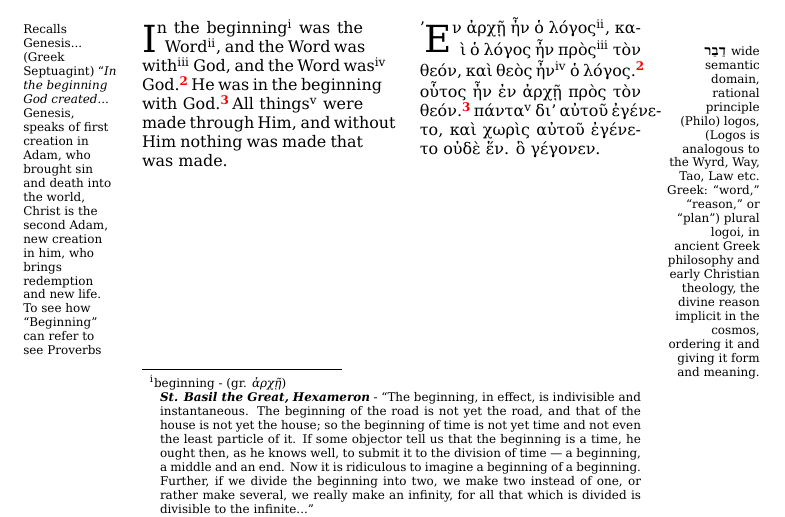
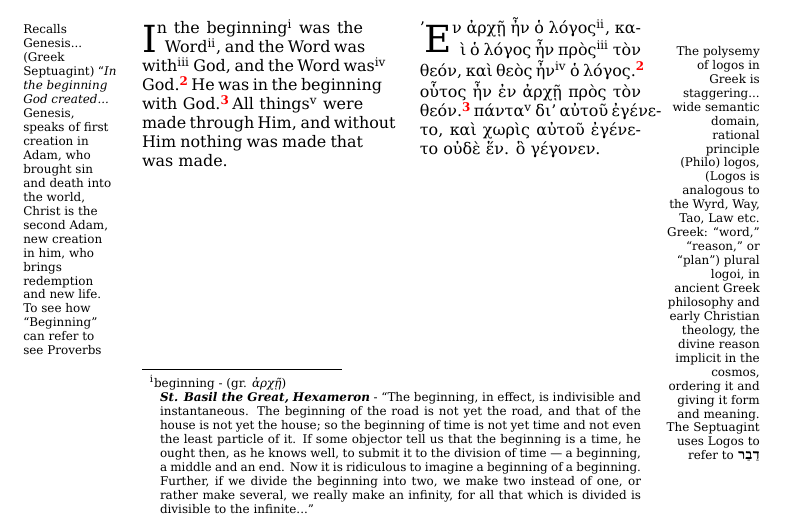
Before and after one commit to christc4/john, a LaTeX book (bib.tex, which reads books/john1.tex): part of page 2 of 9, cut so that both start at the same text. Compiled offline with XeLaTeX.

Commit message:
Auto commit

```diff
--- a/books/john1.tex
+++ b/books/john1.tex
@@ -25,9 +25,11 @@ To see how ``Beginning'' can refer to see Proverbs
 %Find the dabar, hebrew passage
 
 \section*{ΙΩΑΝΝΗΝ}
-    \lettrine[ante=']{E}{ν ἀρχῇ} ἦν ὁ λόγος\footnotemark[2], καὶ ὁ λόγος\rn{ \cjRL{dabar}
+    \lettrine[ante=']{E}{ν ἀρχῇ} ἦν ὁ λόγος\footnotemark[2], καὶ ὁ λόγος\rn{The polysemy of logos in Greek is staggering...
         wide semantic domain, rational principle (Philo) logos, (Logos is analogous to the Wyrd, Way, Tao, Law etc.
-    Greek: “word,” “reason,” or “plan”) plural logoi, in ancient Greek philosophy and early Christian theology, the divine reason implicit in the cosmos, ordering it and giving it form and meaning.} ἦν πρὸς\footnotemark[3] τὸν θεόν, καὶ θεὸς ἦν\footnotemark[4] ὁ λόγος.\vn{2}οὗτος ἦν ἐν ἀρχῇ πρὸς τὸν θεόν.\vn{3}πάντα\footnotemark[5] δι’ αὐτοῦ ἐγένετο, καὶ χωρὶς αὐτοῦ ἐγένετο οὐδὲ ἕν. ὃ γέγονεν.
+    Greek: “word,” “reason,” or “plan”) plural logoi, in ancient Greek philosophy and early Christian theology, the divine reason implicit in the cosmos, ordering it and giving it form and meaning.
+   The Septuagint uses Logos to refer to \cjRL{dabar}
+    } ἦν πρὸς\footnotemark[3] τὸν θεόν, καὶ θεὸς ἦν\footnotemark[4] ὁ λόγος.\vn{2}οὗτος ἦν ἐν ἀρχῇ πρὸς τὸν θεόν.\vn{3}πάντα\footnotemark[5] δι’ αὐτοῦ ἐγένετο, καὶ χωρὶς αὐτοῦ ἐγένετο οὐδὲ ἕν. ὃ γέγονεν.
 \end{paracol}
 
 
```
